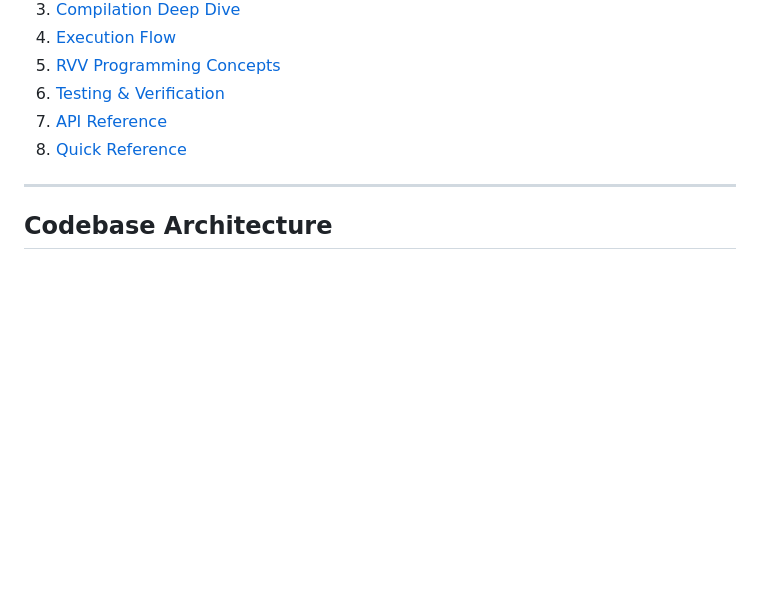
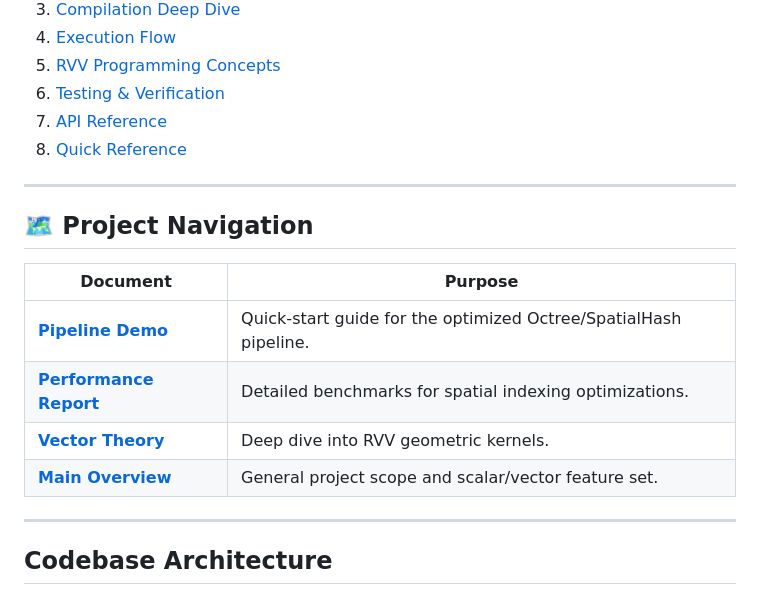
Before and after one commit to Mumu-kun/rvpoint, a Markdown page: docs/INSTRUCTION_MANUAL.md, the part around the change. GitHub-like rendering; blank space fills up the shorter version.

```diff
--- a/docs/INSTRUCTION_MANUAL.md
+++ b/docs/INSTRUCTION_MANUAL.md
@@ -15,6 +15,17 @@
 6. [Testing & Verification](#testing--verification)
 7. [API Reference](#api-reference)
 8. [Quick Reference](#quick-reference)
+
+---
+
+## 🗺️ Project Navigation
+
+| Document | Purpose |
+|----------|---------|
+| [**Pipeline Demo**](../README_RVV_DEMO.md) | Quick-start guide for the optimized Octree/SpatialHash pipeline. |
+| [**Performance Report**](../results/spatial_hash_vs_octree_report.md) | Detailed benchmarks for spatial indexing optimizations. |
+| [**Vector Theory**](vector_operations_explained.md) | Deep dive into RVV geometric kernels. |
+| [**Main Overview**](../README.md) | General project scope and scalar/vector feature set. |
 
 ---
 
```
Also changed, not shown: README.md (+17 -3 lines).
